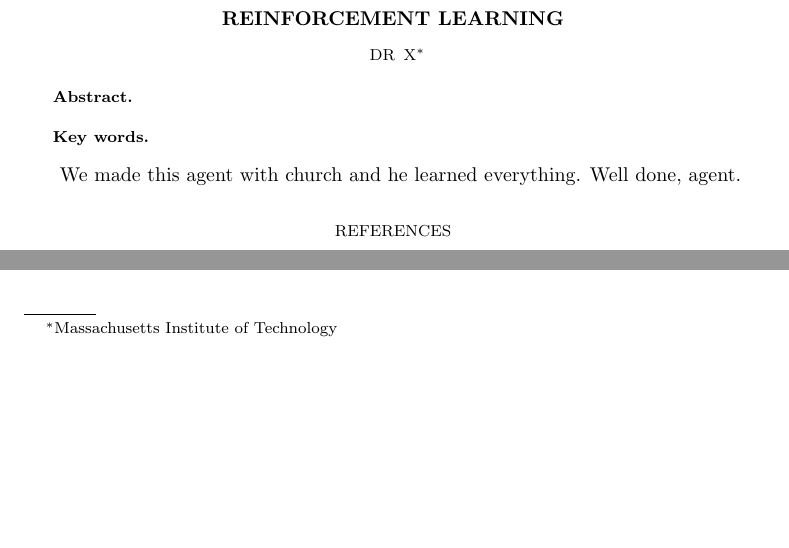
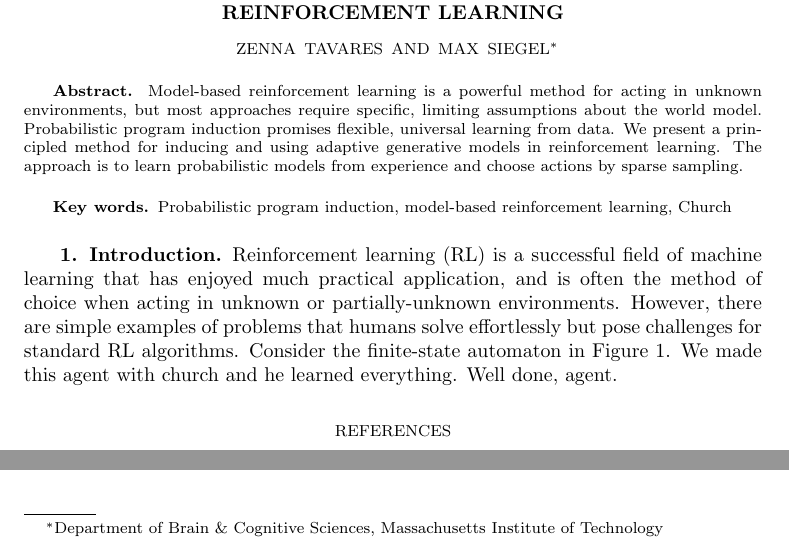
Before and after one commit to zenna/Induct, a LaTeX paper (tex/inductmain.tex): two parts of the page, joined at a grey line, cut so that both start at the same text, the shorter picture padded with empty space. Compiled offline with pdfLaTeX; a LaTeX package or settings file that is missing is left out.

Commit message:
latex file

```diff
--- a/tex/inductmain.tex
+++ b/tex/inductmain.tex
@@ -101,3 +101,4 @@
 % This \thanks is also used for the received by date info, but
 % authors are not expected to provide this.
 
+\author{Zenna Tavares and Max Siegel\thanks{Department of Brain \& Cognitive Sciences, Massachusetts Institute of Technology}
@@ -108,14 +108,23 @@
 \maketitle
 
 \begin{abstract}
+Model-based reinforcement learning is a powerful method for acting in unknown environments, but most approaches require specific, limiting assumptions about the world model.
+Probabilistic program induction promises flexible, universal learning from data.
+We present a principled method for inducing and using adaptive generative models in reinforcement learning.
+The approach is to learn probabilistic models from experience and choose actions by sparse sampling.
 \end{abstract}
 
 \begin{keywords}
+Probabilistic program induction, model-based reinforcement learning, Church
 \end{keywords}
 
+\section{Introduction}
+Reinforcement learning (RL) is a successful field of machine learning that has enjoyed much practical application, and is often the method of choice when acting in unknown or partially-unknown environments.
+However, there are simple examples of problems that humans solve effortlessly but pose challenges for standard RL algorithms. Consider the finite-state automaton in Figure 1.
 We made this agent with church and he learned everything.
 Well done, agent.
 \bibliographystyle{siam}
 \bibliography{library}
 
+
 \end{document}
```
Also changed, not shown: tex/inductmain.tex (3 more changed lines).
